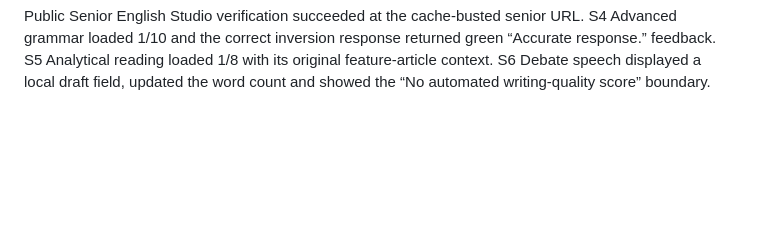
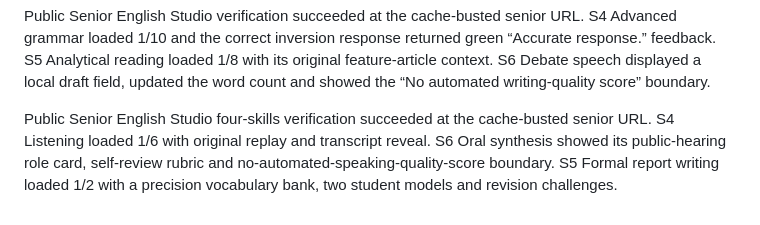
Before and after one commit to leung-tech/English-web, a Markdown page: VALIDATION_NOTES.md, the part around the change. GitHub-like rendering; blank space fills up the shorter version.

Commit message:
Record senior four skills verification

```diff
--- a/VALIDATION_NOTES.md
+++ b/VALIDATION_NOTES.md
@@ -381,3 +381,5 @@ Public S3 advanced sentence-rebuild verification succeeded at the cache-busted s
 Public framework-extension-two verification succeeded at the cache-busted secondary URL. S1 Core grammar in context loaded 13/20 with the added past-continuous item. S2 Formal email & PEEL scaffold loaded 1/2 with a local draft field. S3 Lexical logic loaded 13/24 with the added credible source-quality item. S3 Sentence rebuild loaded 19/20 with degree inversion; the intended sequence returned green “Accurate rebuild.” feedback and the complete sentence.
 
 Public Senior English Studio verification succeeded at the cache-busted senior URL. S4 Advanced grammar loaded 1/10 and the correct inversion response returned green “Accurate response.” feedback. S5 Analytical reading loaded 1/8 with its original feature-article context. S6 Debate speech displayed a local draft field, updated the word count and showed the “No automated writing-quality score” boundary.
+
+Public Senior English Studio four-skills verification succeeded at the cache-busted senior URL. S4 Listening loaded 1/6 with original replay and transcript reveal. S6 Oral synthesis showed its public-hearing role card, self-review rubric and no-automated-speaking-quality-score boundary. S5 Formal report writing loaded 1/2 with a precision vocabulary bank, two student models and revision challenges.
```
